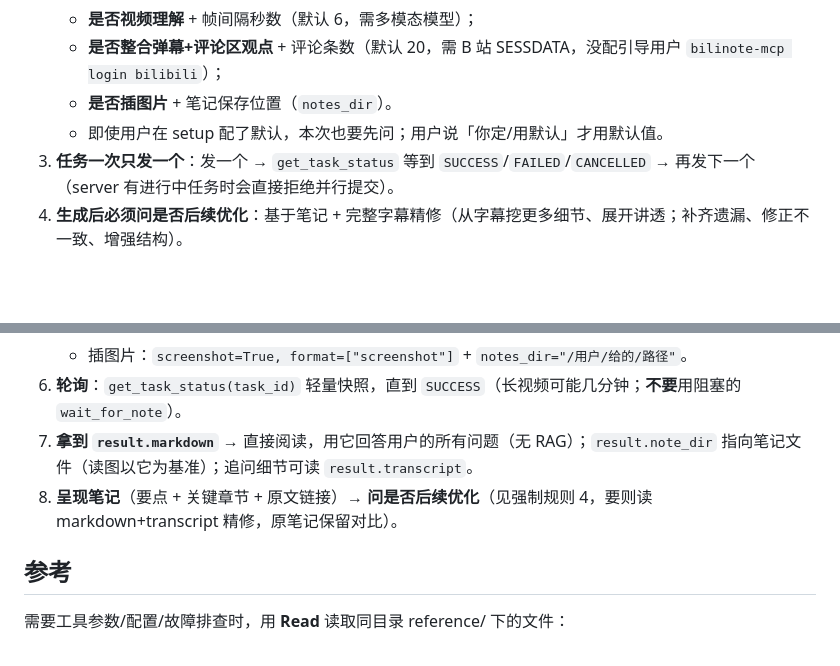
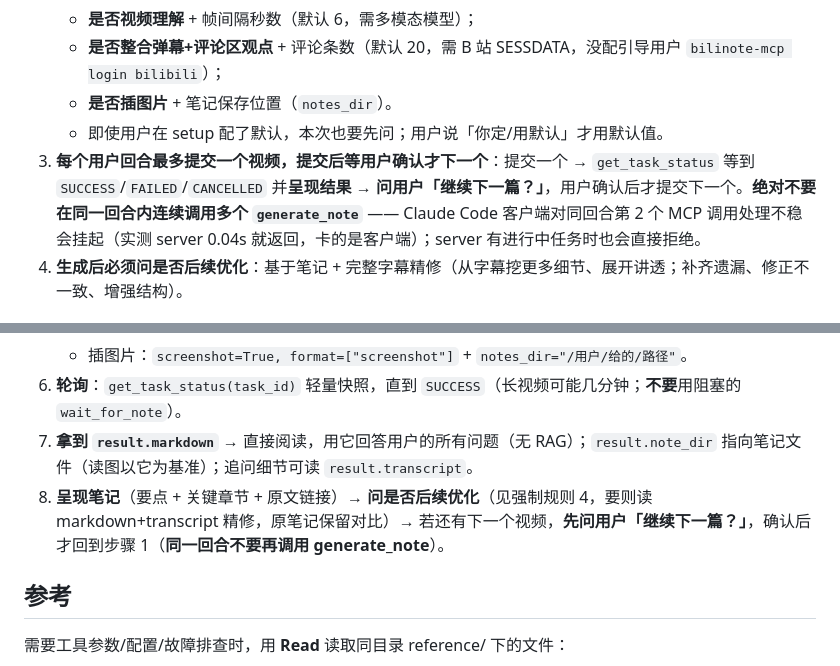
Before and after one commit to HuangYincan/BiliNote-MCP, a Markdown page: skills/bilinote/SKILL.md, 2 parts joined by grey strips. Rendered like a GitHub page; blank space fills up the shorter version.

Commit message:
skill: 每用户回合最多提交一个视频 + 用户确认后下一个（避开客户端同回合第2个 MCP 调用挂起）
- 实测：3 个连续 generate_note 对 server 全 <0.04s 返回（第二个被串行门禁秒拒）—— 卡 21 分钟是 Claude Code 客户端问题
- SKILL 强制规则 3 + 工作流 8 改：一回合一个视频，呈现后问用户继续，确认才下一个
- reference/troubleshooting 并发段同步

```diff
--- a/skills/bilinote/SKILL.md
+++ b/skills/bilinote/SKILL.md
@@ -15,7 +15,7 @@ description: 用 BiliNote-Mcp 的 MCP 工具把视频链接/本地视频（B站/
    - **是否整合弹幕+评论区观点** + 评论条数（默认 20，需 B 站 SESSDATA，没配引导用户 `bilinote-mcp login bilibili`）；
    - **是否插图片** + 笔记保存位置（`notes_dir`）。
    - 即使用户在 setup 配了默认，本次也要先问；用户说「你定/用默认」才用默认值。
-3. **任务一次只发一个**：发一个 → `get_task_status` 等到 `SUCCESS`/`FAILED`/`CANCELLED` → 再发下一个（server 有进行中任务时会直接拒绝并行提交）。
+3. **每个用户回合最多提交一个视频，提交后等用户确认才下一个**：提交一个 → `get_task_status` 等到 `SUCCESS`/`FAILED`/`CANCELLED` 并**呈现结果** → **问用户「继续下一篇？」**，用户确认后才提交下一个。**绝对不要在同一回合内连续调用多个 `generate_note`** —— Claude Code 客户端对同回合第 2 个 MCP 调用处理不稳会挂起（实测 server 0.04s 就返回，卡的是客户端）；server 有进行中任务时也会直接拒绝。
 4. **生成后必须问是否后续优化**：基于笔记 + 完整字幕精修（从字幕挖更多细节、展开讲透；补齐遗漏、修正不一致、增强结构）。
 
 ## 工作流
@@ -30,7 +30,7 @@ description: 用 BiliNote-Mcp 的 MCP 工具把视频链接/本地视频（B站/
    - 插图片：`screenshot=True, format=["screenshot"]` + `notes_dir="/用户/给的/路径"`。
 6. **轮询**：`get_task_status(task_id)` 轻量快照，直到 `SUCCESS`（长视频可能几分钟；**不要**用阻塞的 `wait_for_note`）。
 7. **拿到 `result.markdown`** → 直接阅读，用它回答用户的所有问题（无 RAG）；`result.note_dir` 指向笔记文件（读图以它为基准）；追问细节可读 `result.transcript`。
-8. **呈现笔记**（要点 + 关键章节 + 原文链接）→ **问是否后续优化**（见强制规则 4，要则读 markdown+transcript 精修，原笔记保留对比）。
+8. **呈现笔记**（要点 + 关键章节 + 原文链接）→ **问是否后续优化**（见强制规则 4，要则读 markdown+transcript 精修，原笔记保留对比）→ 若还有下一个视频，**先问用户「继续下一篇？」**，确认后才回到步骤 1（**同一回合不要再调用 generate_note**）。
 
 ## 参考
 
```
Also changed, not shown: 1 other file.
